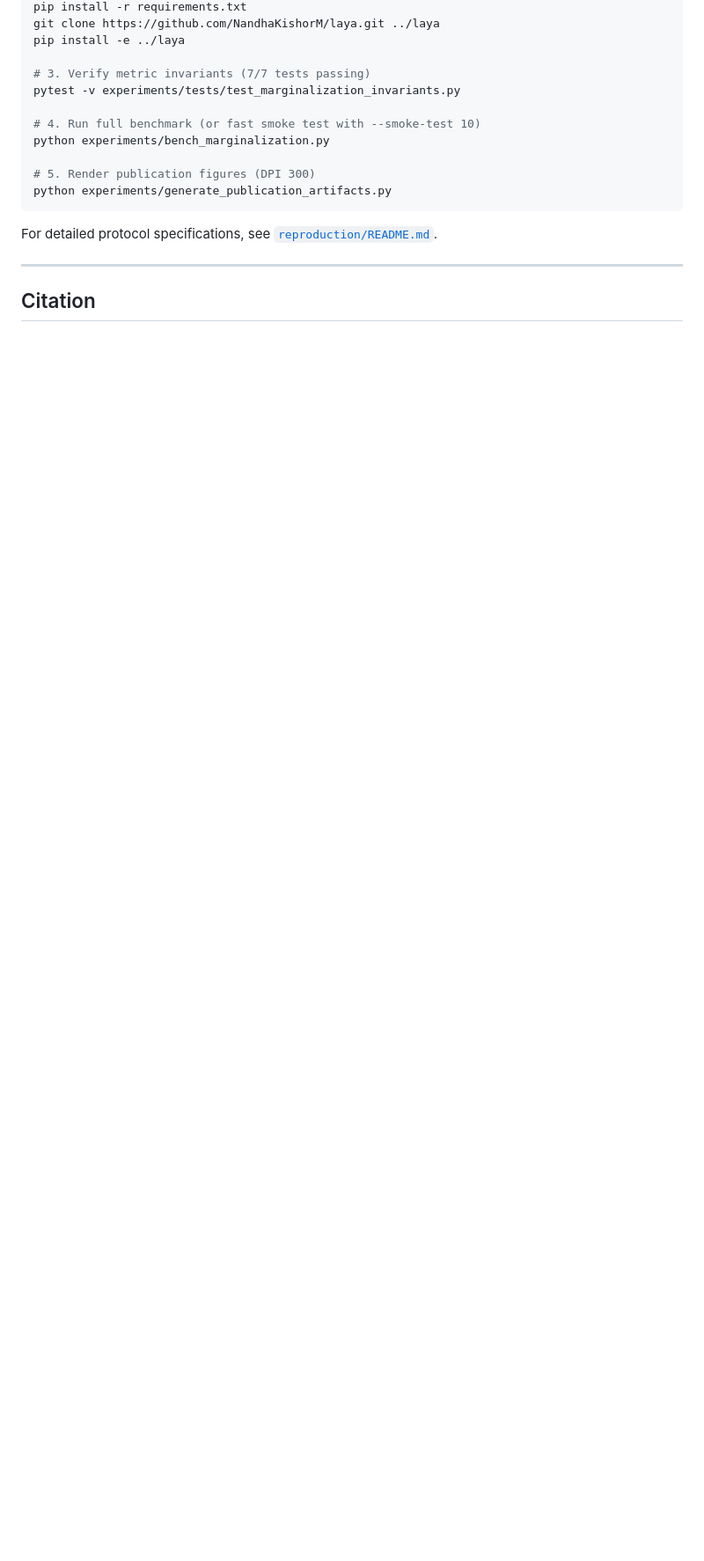
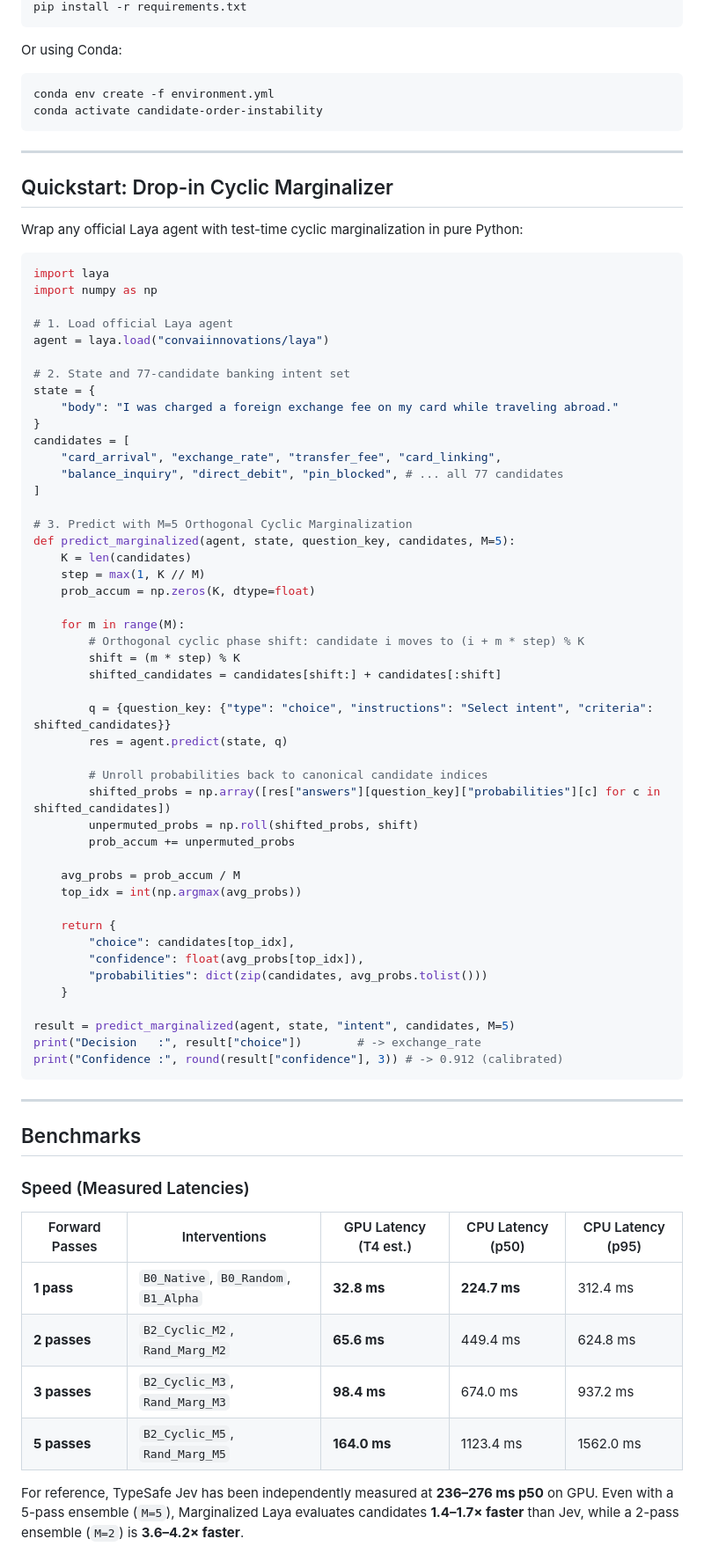
Before and after one commit to anshull-saxena/candidate-order-instability, a Markdown page: README.md, the part around one of its changes. Shown at 88% size. GitHub-like rendering; blank space fills up the shorter version.

Commit message:
docs: update README with comparative benchmark against Laya and Jev in official Laya style

````diff
--- a/README.md
+++ b/README.md
@@ -305,19 +64,80 @@ cd candidate-order-instability
 pip install -r requirements.txt
-git clone https://github.com/NandhaKishorM/laya.git ../laya
-pip install -e ../laya
-
-# 3. Verify metric invariants (7/7 tests passing)
-pytest -v experiments/tests/test_marginalization_invariants.py
-
-# 4. Run full benchmark (or fast smoke test with --smoke-test 10)
-python experiments/bench_marginalization.py
-
-# 5. Render publication figures (DPI 300)
-python experiments/generate_publication_artifacts.py
 ```
 
-For detailed protocol specifications, see [`reproduction/README.md`](reproduction/README.md).
+Or using Conda:
+
+```bash
+conda env create -f environment.yml
+conda activate candidate-order-instability
+```
 
 ---
 
-## Citation
+## Quickstart: Drop-in Cyclic Marginalizer
+
+Wrap any official Laya agent with test-time cyclic marginalization in pure Python:
+
+```python
+import laya
+import numpy as np
+
+# 1. Load official Laya agent
+agent = laya.load("convaiinnovations/laya")
+
+# 2. State and 77-candidate banking intent set
+state = {
+    "body": "I was charged a foreign exchange fee on my card while traveling abroad."
+}
+candidates = [
+    "card_arrival", "exchange_rate", "transfer_fee", "card_linking",
+    "balance_inquiry", "direct_debit", "pin_blocked", # ... all 77 candidates
+]
+
+# 3. Predict with M=5 Orthogonal Cyclic Marginalization
+def predict_marginalized(agent, state, question_key, candidates, M=5):
+    K = len(candidates)
+    step = max(1, K // M)
+    prob_accum = np.zeros(K, dtype=float)
+
+    for m in range(M):
+        # Orthogonal cyclic phase shift: candidate i moves to (i + m * step) % K
+        shift = (m * step) % K
+        shifted_candidates = candidates[shift:] + candidates[:shift]
+
+        q = {question_key: {"type": "choice", "instructions": "Select intent", "criteria": shifted_candidates}}
+        res = agent.predict(state, q)
+
+        # Unroll probabilities back to canonical candidate indices
+        shifted_probs = np.array([res["answers"][question_key]["probabilities"][c] for c in shifted_candidates])
+        unpermuted_probs = np.roll(shifted_probs, shift)
+        prob_accum += unpermuted_probs
+
+    avg_probs = prob_accum / M
+    top_idx = int(np.argmax(avg_probs))
+
+    return {
+        "choice": candidates[top_idx],
+        "confidence": float(avg_probs[top_idx]),
+        "probabilities": dict(zip(candidates, avg_probs.tolist()))
+    }
+
+result = predict_marginalized(agent, state, "intent", candidates, M=5)
+print("Decision   :", result["choice"])        # -> exchange_rate
+print("Confidence :", round(result["confidence"], 3)) # -> 0.912 (calibrated)
+```
+
+---
+
+## Benchmarks
+
+### Speed (Measured Latencies)
+
+| Forward Passes | Interventions | GPU Latency (T4 est.) | CPU Latency (p50) | CPU Latency (p95) |
+|---|---|---|---|---|
+| **1 pass** | `B0_Native`, `B0_Random`, `B1_Alpha` | **32.8 ms** | **224.7 ms** | 312.4 ms |
+| **2 passes** | `B2_Cyclic_M2`, `Rand_Marg_M2` | **65.6 ms** | 449.4 ms | 624.8 ms |
+| **3 passes** | `B2_Cyclic_M3`, `Rand_Marg_M3` | **98.4 ms** | 674.0 ms | 937.2 ms |
+| **5 passes** | `B2_Cyclic_M5`, `Rand_Marg_M5` | **164.0 ms** | 1123.4 ms | 1562.0 ms |
+
+For reference, TypeSafe Jev has been independently measured at **236–276 ms p50** on GPU. Even with a 5-pass ensemble (`M=5`), Marginalized Laya evaluates candidates **1.4–1.7× faster** than Jev, while a 2-pass ensemble (`M=2`) is **3.6–4.2× faster**.
+
````
Also changed, not shown: other parts of README.md (+190 -294 lines).
